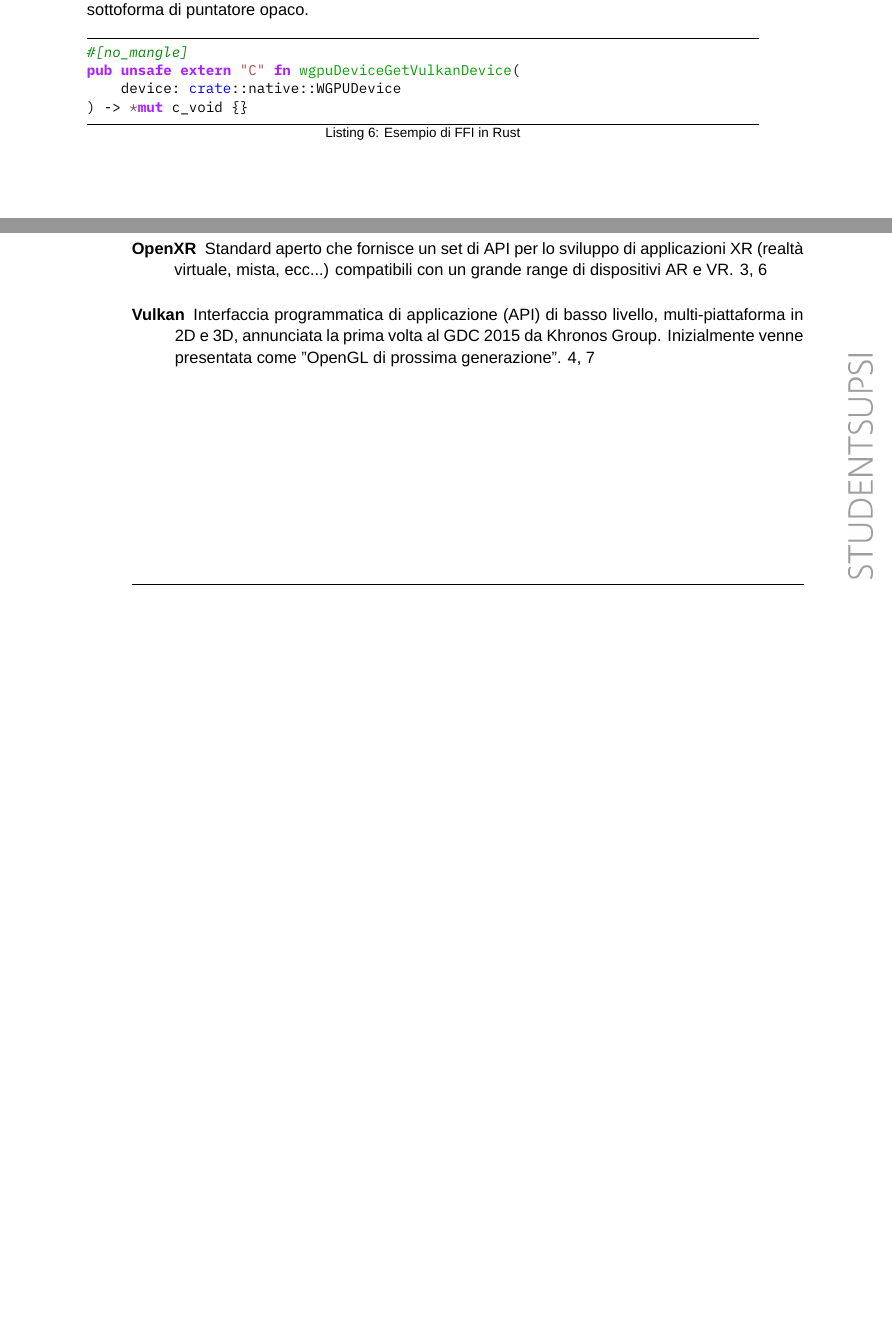
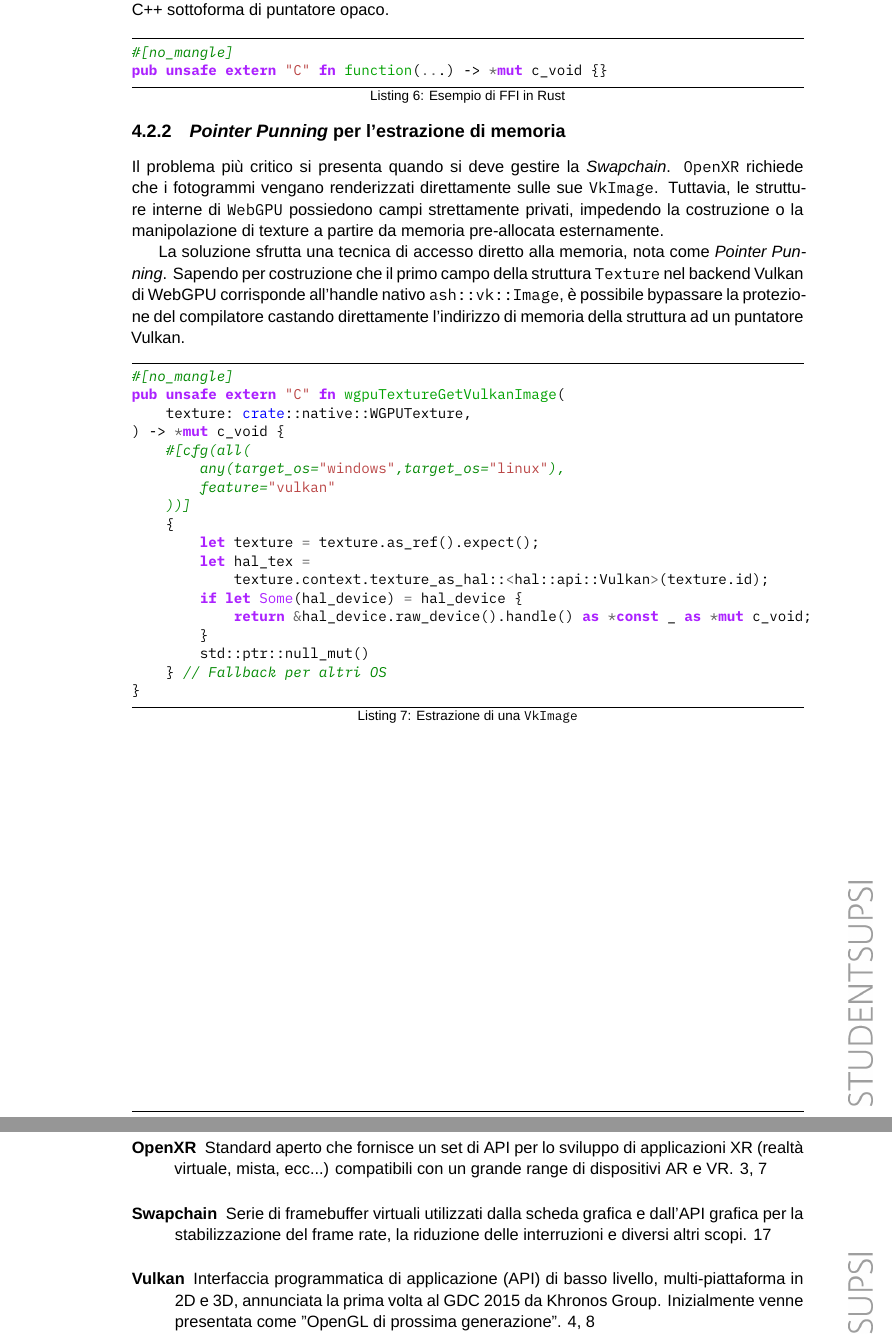
Before and after one commit to lucamazzza/wgpu_vr, a LaTeX document (docs/docs.tex, which reads docs/glossary.tex): two parts of pages 28 and 33 of 35 before the commit and two parts of pages 29 and 35 of 37 after it, joined at a grey line, cut so that both start at the same text, the shorter picture padded with empty space. Compiled offline with XeLaTeX; a missing font is replaced by an installed copy or a similar font.

Commit message:
docs(Bridge): pointer punning

```diff
--- a/docs/docs.tex
+++ b/docs/docs.tex
@@ -871,20 +871,62 @@ iniezione di codice, tramite una tecnica chiamata \textit{\gls{FFI}}, direttamen
 di \texttt{wgpu-native}.
 
 Sfruttando le capacità di interoperabilità e esportazione in C di Rust, vengono iniettate delle funzioni custom, in
-grado di interrogare l'oggetto \texttt{context} all'interno di \texttt{WebGPU}. Ciò permette di forzare l'astrazione
-e di risalire all'istanza Vulkan nativa, restituendola all'API C++ sottoforma di puntatore opaco.
+grado di interrogare l'oggetto \texttt{context} all'interno di \texttt{WebGPU}.
+
+\noindent Ciò permette di forzare l'astrazione e di risalire all'istanza Vulkan nativa, restituendola all'API C++
+sottoforma di puntatore opaco.
 
 \begin{listing}[!ht]
 \begin{minted}{rust}
 #[no_mangle]
-pub unsafe extern "C" fn wgpuDeviceGetVulkanDevice(
-    device: crate::native::WGPUDevice
-) -> *mut c_void {}
+pub unsafe extern "C" fn function(...) -> *mut c_void {}
 \end{minted}
 \vspace{-0.75cm}
 \caption{Esempio di FFI in Rust}
 \label{listing:ffiex}
 \end{listing}
+\vspace{-0.75cm}
+
+\subsection{\textit{Pointer Punning} per l'estrazione di memoria}
+
+Il problema più critico si presenta quando si deve gestire la \textit{\gls{Swapchain}}. \texttt{OpenXR} richiede che i
+fotogrammi vengano renderizzati direttamente sulle sue \texttt{VkImage}.
+Tuttavia, le strutture interne di \texttt{WebGPU} possiedono campi strettamente privati, impedendo la costruzione o la
+manipolazione di texture a partire da memoria pre-allocata esternamente.
+
+La soluzione sfrutta una tecnica di accesso diretto alla memoria, nota come \textit{Pointer Punning}.
+Sapendo per costruzione che il primo campo della struttura \texttt{Texture} nel backend Vulkan di WebGPU corrisponde
+all'handle nativo \texttt{ash::vk::Image}, è possibile bypassare la protezione del compilatore castando
+direttamente l'indirizzo di memoria della struttura ad un puntatore Vulkan.
+
+\begin{listing}[!ht]
+\begin{minted}{rust}
+#[no_mangle]
+pub unsafe extern "C" fn wgpuTextureGetVulkanImage(
+    texture: crate::native::WGPUTexture,
+) -> *mut c_void {
+    #[cfg(all(
+        any(target_os="windows",target_os="linux"),
+        feature="vulkan"
+    ))]
+    {
+        let texture = texture.as_ref().expect();
+        let hal_tex =
+            texture.context.texture_as_hal::<hal::api::Vulkan>(texture.id);
+        if let Some(hal_device) = hal_device {
+            return &hal_device.raw_device().handle() as *const _ as *mut c_void;
+        }
+        std::ptr::null_mut()
+    } // Fallback per altri OS
+}
+\end{minted}
+\vspace{-0.75cm}
+\caption{Estrazione di una \texttt{VkImage}}
+\label{listing:vkimagepunning}
+\end{listing}
+\vspace{-0.75cm}
+
+\blankpage
 
 \chapter{Test e validazione}
 
--- a/docs/glossary.tex
+++ b/docs/glossary.tex
@@ -56,3 +56,9 @@
     description={Meccanismo mediante il quale un programma scritto in un linguaggio di programmazione può chiamare
     routine o fare uso di servizi scritti in un altro}
 }
+
+\newglossaryentry{Swapchain}{
+    name={Swapchain},
+    description={Serie di framebuffer virtuali utilizzati dalla scheda grafica e dall'API grafica per la stabilizzazione
+    del frame rate, la riduzione delle interruzioni e diversi altri scopi}
+}
```
Also changed, not shown: docs/docs.pdf, docs/docs.tex (4 more changed lines).
